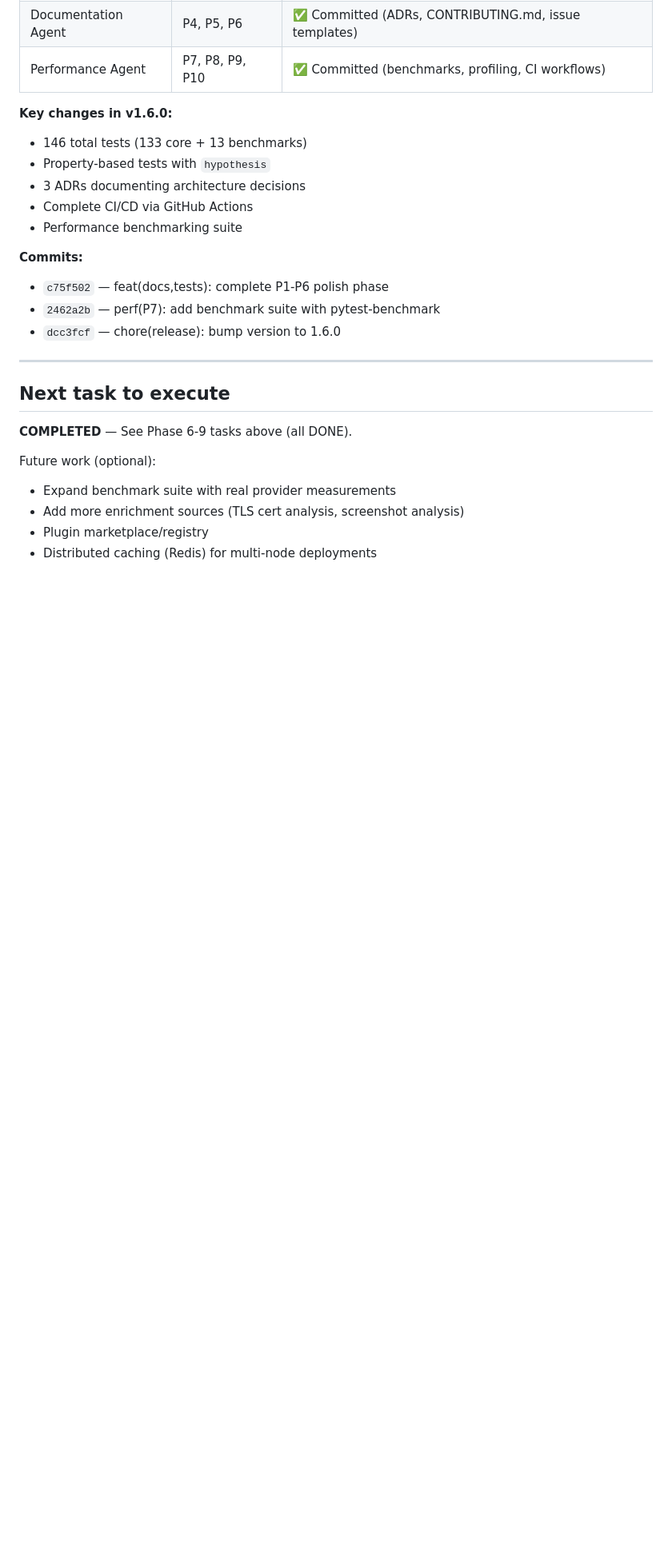
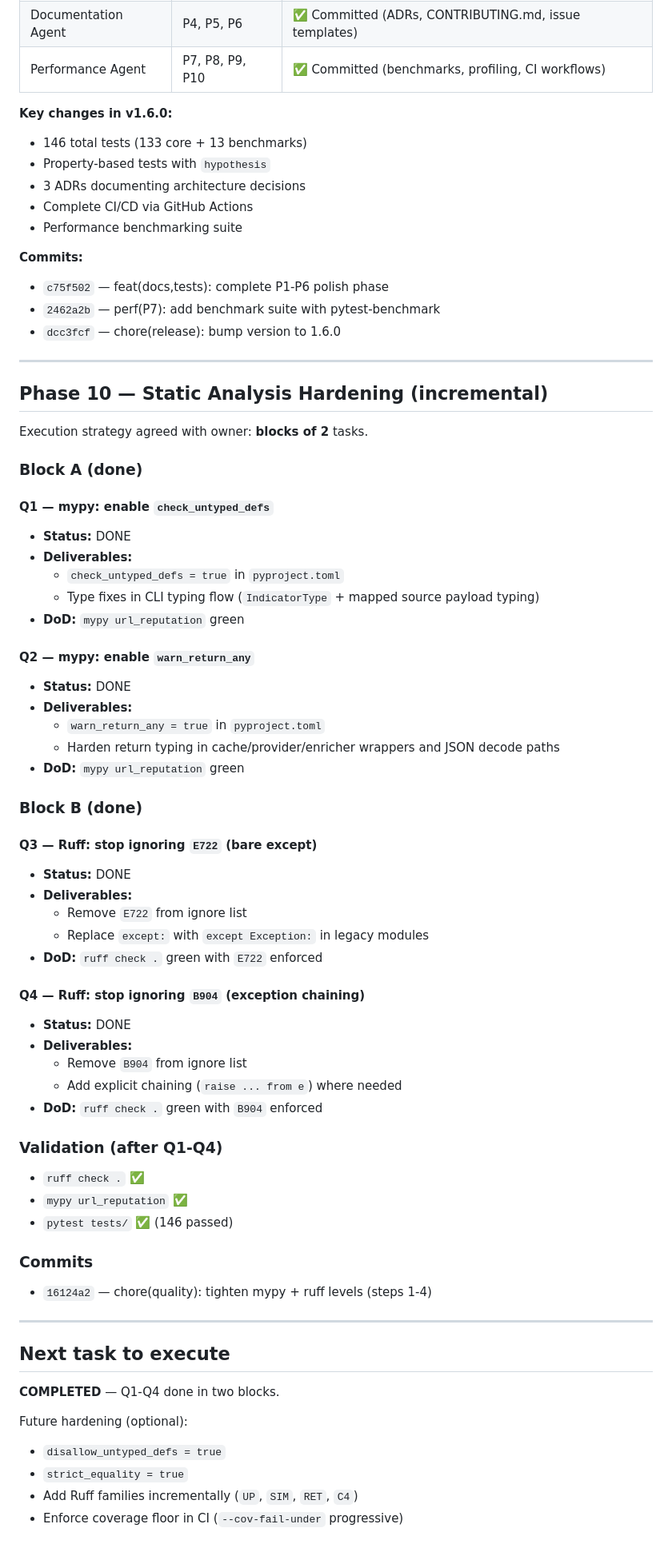
Before and after one commit to newuni/url-reputation, a Markdown page: wiki/status.md, the part around the change. Shown at 80% size. Drawn GitHub-style; blank space fills up the shorter version.

Commit message:
docs(status): add Phase 10 hardening tasks in 2-task blocks

```diff
--- a/wiki/status.md
+++ b/wiki/status.md
@@ -496,12 +496,58 @@ All P1-P10 tasks implemented by swarm of 3 agents:
 
 ---
 
+## Phase 10 — Static Analysis Hardening (incremental)
+
+Execution strategy agreed with owner: **blocks of 2** tasks.
+
+### Block A (done)
+
+#### Q1 — mypy: enable `check_untyped_defs`
+- **Status:** DONE
+- **Deliverables:**
+  - `check_untyped_defs = true` in `pyproject.toml`
+  - Type fixes in CLI typing flow (`IndicatorType` + mapped source payload typing)
+- **DoD:** `mypy url_reputation` green
+
+#### Q2 — mypy: enable `warn_return_any`
+- **Status:** DONE
+- **Deliverables:**
+  - `warn_return_any = true` in `pyproject.toml`
+  - Harden return typing in cache/provider/enricher wrappers and JSON decode paths
+- **DoD:** `mypy url_reputation` green
+
+### Block B (done)
+
+#### Q3 — Ruff: stop ignoring `E722` (bare except)
+- **Status:** DONE
+- **Deliverables:**
+  - Remove `E722` from ignore list
+  - Replace `except:` with `except Exception:` in legacy modules
+- **DoD:** `ruff check .` green with `E722` enforced
+
+#### Q4 — Ruff: stop ignoring `B904` (exception chaining)
+- **Status:** DONE
+- **Deliverables:**
+  - Remove `B904` from ignore list
+  - Add explicit chaining (`raise ... from e`) where needed
+- **DoD:** `ruff check .` green with `B904` enforced
+
+### Validation (after Q1-Q4)
+- `ruff check .` ✅
+- `mypy url_reputation` ✅
+- `pytest tests/` ✅ (146 passed)
+
+### Commits
+- `16124a2` — chore(quality): tighten mypy + ruff levels (steps 1-4)
+
+---
+
 ## Next task to execute
 
-**COMPLETED** — See Phase 6-9 tasks above (all DONE).
+**COMPLETED** — Q1-Q4 done in two blocks.
 
-Future work (optional):
-- Expand benchmark suite with real provider measurements
-- Add more enrichment sources (TLS cert analysis, screenshot analysis)
-- Plugin marketplace/registry
-- Distributed caching (Redis) for multi-node deployments
+Future hardening (optional):
+- `disallow_untyped_defs = true`
+- `strict_equality = true`
+- Add Ruff families incrementally (`UP`, `SIM`, `RET`, `C4`)
+- Enforce coverage floor in CI (`--cov-fail-under` progressive)
```
